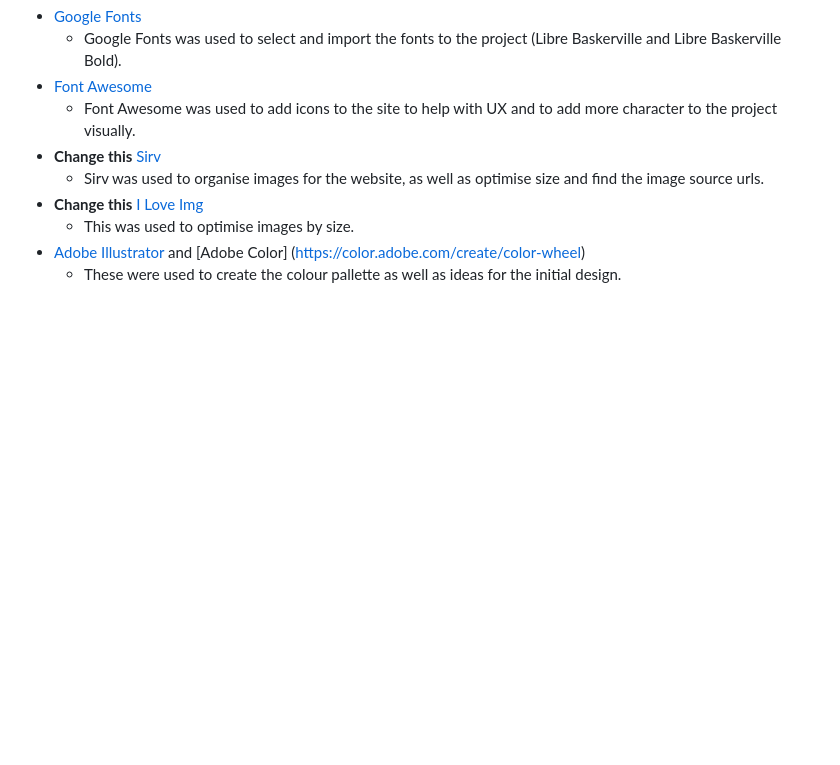
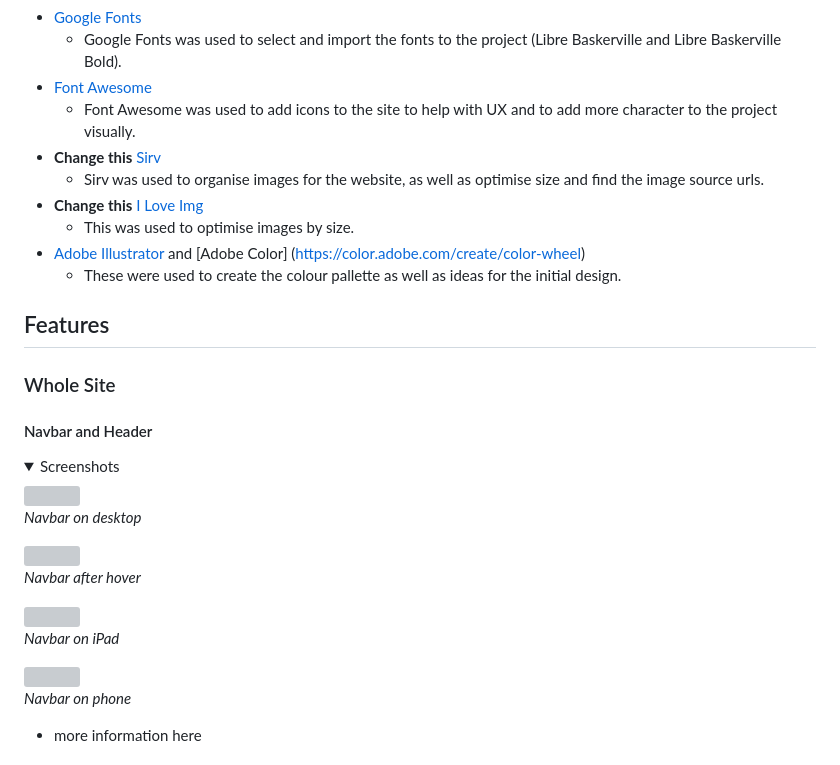
Before and after one commit to pecheylauren02/mp2-supervillain-personality-quiz, a Markdown page: docs/README.md, the part around one of its changes. Drawn GitHub-style; folded sections open; blank space fills up the shorter version; grey boxes are pictures that could not be loaded.

Commit message:
docs: Add skeleton of features section in README.md file

```diff
--- a/docs/README.md
+++ b/docs/README.md
@@ -298,3 +298,31 @@ This website used a combination of three different Front-End development languag
 - [Adobe Illustrator](https://www.adobe.com/uk/products/illustrator.html) and [Adobe Color] (https://color.adobe.com/create/color-wheel)
     - These were used to create the colour pallette as well as ideas for the initial design.
 
+## Features
+
+### Whole Site
+
+#### Navbar and Header
+
+<details><summary>Screenshots</summary>
+
+<img src="">
+
+_Navbar on desktop_
+
+<img src="">
+
+_Navbar after hover_
+
+<img src="">
+
+_Navbar on iPad_
+
+<img src="">
+
+_Navbar on phone_
+
+</details>
+
+- more information here
+
```
Also changed, not shown: other parts of docs/README.md (+202 -0 lines).
